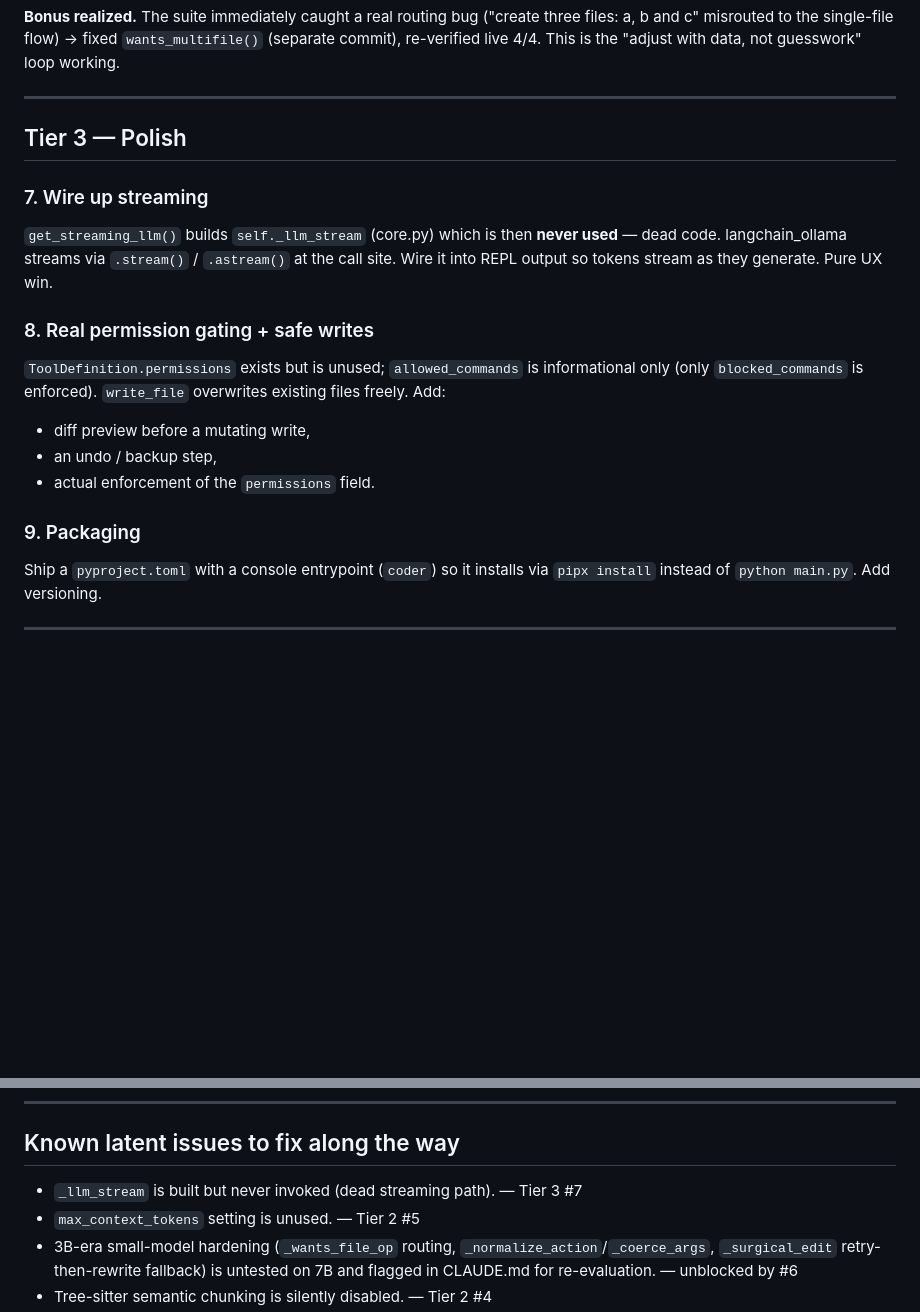
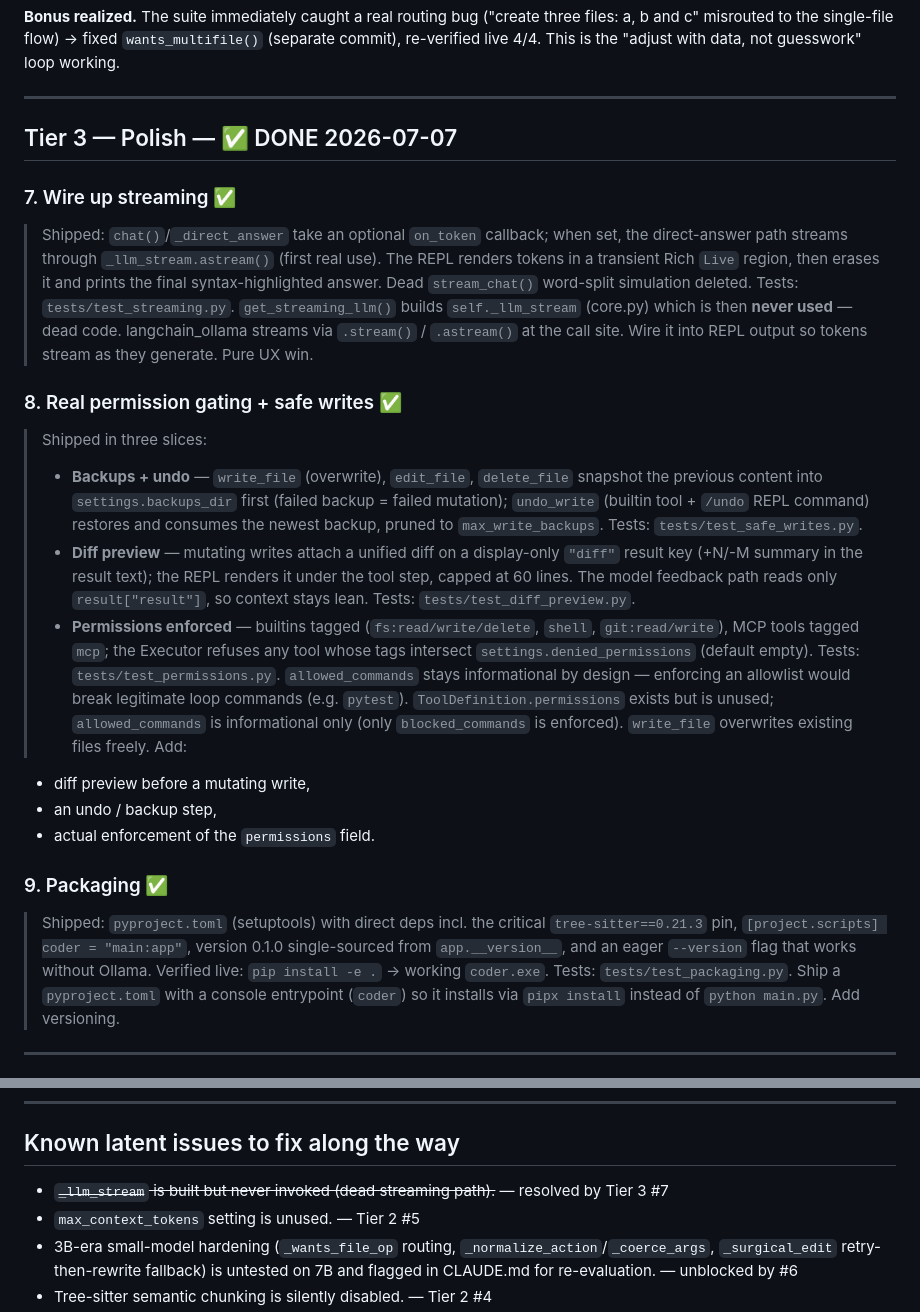
Before and after one commit to moontashir01/Coder, a Markdown page: Coder/docs/professional-agent-roadmap.md, 2 parts joined by grey strips. Rendered like a GitHub page; blank space fills up the shorter version.

Commit message:
docs(coder): mark roadmap Tier 3 done; document streaming, safe writes, permissions, packaging

```diff
--- a/Coder/docs/professional-agent-roadmap.md
+++ b/Coder/docs/professional-agent-roadmap.md
@@ -117,21 +117,45 @@ re-verified live 4/4. This is the "adjust with data, not guesswork" loop working
 
 ---
 
-## Tier 3 — Polish
+## Tier 3 — Polish — ✅ DONE 2026-07-07
 
-### 7. Wire up streaming
+### 7. Wire up streaming ✅
+> Shipped: `chat()`/`_direct_answer` take an optional `on_token` callback; when set, the
+> direct-answer path streams through `_llm_stream.astream()` (first real use). The REPL
+> renders tokens in a transient Rich `Live` region, then erases it and prints the final
+> syntax-highlighted answer. Dead `stream_chat()` word-split simulation deleted.
+> Tests: `tests/test_streaming.py`.
 `get_streaming_llm()` builds `self._llm_stream` (core.py) which is then **never used** — dead
 code. langchain_ollama streams via `.stream()` / `.astream()` at the call site. Wire it into
 REPL output so tokens stream as they generate. Pure UX win.
 
-### 8. Real permission gating + safe writes
+### 8. Real permission gating + safe writes ✅
+> Shipped in three slices:
+> - **Backups + undo** — `write_file` (overwrite), `edit_file`, `delete_file` snapshot the
+>   previous content into `settings.backups_dir` first (failed backup = failed mutation);
+>   `undo_write` (builtin tool + `/undo` REPL command) restores and consumes the newest
+>   backup, pruned to `max_write_backups`. Tests: `tests/test_safe_writes.py`.
+> - **Diff preview** — mutating writes attach a unified diff on a display-only `"diff"`
+>   result key (+N/-M summary in the result text); the REPL renders it under the tool step,
+>   capped at 60 lines. The model feedback path reads only `result["result"]`, so context
+>   stays lean. Tests: `tests/test_diff_preview.py`.
+> - **Permissions enforced** — builtins tagged (`fs:read/write/delete`, `shell`,
+>   `git:read/write`), MCP tools tagged `mcp`; the Executor refuses any tool whose tags
+>   intersect `settings.denied_permissions` (default empty). Tests: `tests/test_permissions.py`.
+> `allowed_commands` stays informational by design — enforcing an allowlist would break
+> legitimate loop commands (e.g. `pytest`).
 `ToolDefinition.permissions` exists but is unused; `allowed_commands` is informational only
 (only `blocked_commands` is enforced). `write_file` overwrites existing files freely. Add:
 - diff preview before a mutating write,
 - an undo / backup step,
 - actual enforcement of the `permissions` field.
 
-### 9. Packaging
+### 9. Packaging ✅
+> Shipped: `pyproject.toml` (setuptools) with direct deps incl. the critical
+> `tree-sitter==0.21.3` pin, `[project.scripts] coder = "main:app"`, version 0.1.0
+> single-sourced from `app.__version__`, and an eager `--version` flag that works without
+> Ollama. Verified live: `pip install -e .` → working `coder.exe`. Tests:
+> `tests/test_packaging.py`.
 Ship a `pyproject.toml` with a console entrypoint (`coder`) so it installs via `pipx install`
 instead of `python main.py`. Add versioning.
 
@@ -149,7 +173,7 @@ Do **#6 first** — it's the measuring stick for everything else.
 
 ## Known latent issues to fix along the way
 
-- `_llm_stream` is built but never invoked (dead streaming path). — Tier 3 #7
+- ~~`_llm_stream` is built but never invoked (dead streaming path).~~ — resolved by Tier 3 #7
 - `max_context_tokens` setting is unused. — Tier 2 #5
 - 3B-era small-model hardening (`_wants_file_op` routing, `_normalize_action`/`_coerce_args`,
   `_surgical_edit` retry-then-rewrite fallback) is untested on 7B and flagged in CLAUDE.md for
```
Also changed, not shown: Coder/CLAUDE.md (+30 -9 lines).
